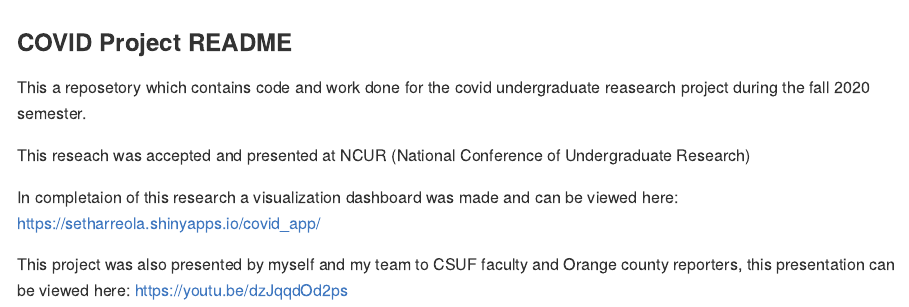
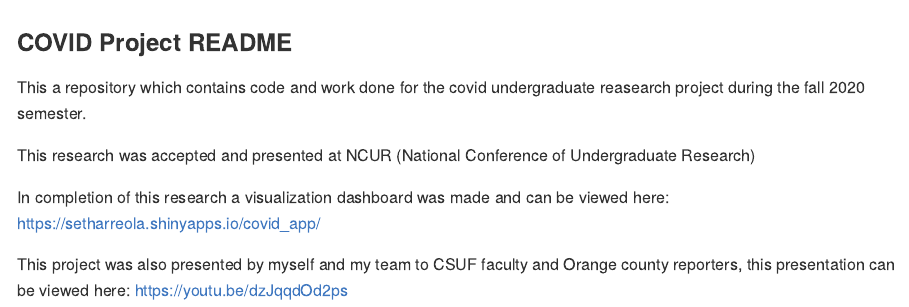
Before and after one commit to setharreola/COVID_19_project, an R Markdown document (readme.Rmd): the page in a window 1100 px wide, from its top. The pictures show the output file readme.md that the author committed with the source, drawn offline in the style of GitHub.

Commit message:
update readme

```diff
--- a/readme.Rmd
+++ b/readme.Rmd
@@ -11,11 +11,11 @@ knitr::opts_chunk$set(echo = TRUE)
 
 ### COVID Project README
 
-This a reposetory which contains code and work done for the covid undergraduate reasearch project during the fall 2020 semester.
+This a repository which contains code and work done for the covid undergraduate reasearch project during the fall 2020 semester.
 
-This reseach was accepted and presented at NCUR (National Conference of Undergraduate Research)
+This research was accepted and presented at NCUR (National Conference of Undergraduate Research)
 
-In completaion of this research a visualization dashboard was made and can be viewed here:
+In completion of this research a visualization dashboard was made and can be viewed here:
 https://setharreola.shinyapps.io/covid_app/
 
 This project was also presented by myself and my team to CSUF faculty and Orange county reporters, this presentation can be viewed here: https://youtu.be/dzJqqdOd2ps
```
Also changed, not shown: readme.md.
